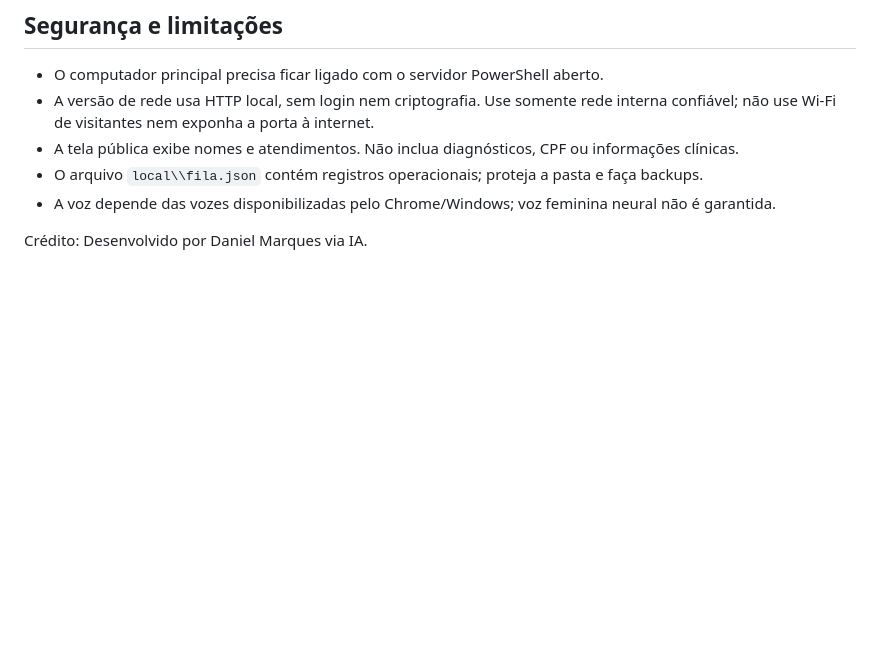
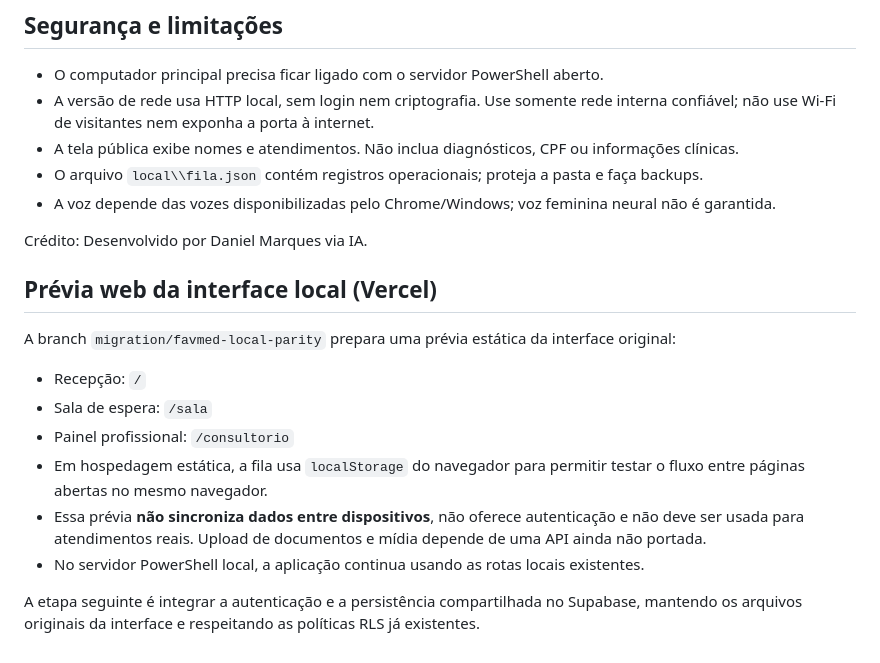
Before and after one commit to danielmarkpsn-pixel/FAVMED, a Markdown page: README.md, the part around the change. Rendered like a GitHub page; blank space fills up the shorter version.

Commit message:
Document staged Vercel preview limitations and next cloud migration step

```diff
--- a/README.md
+++ b/README.md
@@ -43,3 +43,17 @@ Aplicativo local da Clínica Favmed para recepção, sala de espera e profission
 - A voz depende das vozes disponibilizadas pelo Chrome/Windows; voz feminina neural não é garantida.
 
 Crédito: Desenvolvido por Daniel Marques via IA.
+
+
+## Prévia web da interface local (Vercel)
+
+A branch `migration/favmed-local-parity` prepara uma prévia estática da interface original:
+
+- Recepção: `/`
+- Sala de espera: `/sala`
+- Painel profissional: `/consultorio`
+- Em hospedagem estática, a fila usa `localStorage` do navegador para permitir testar o fluxo entre páginas abertas no mesmo navegador.
+- Essa prévia **não sincroniza dados entre dispositivos**, não oferece autenticação e não deve ser usada para atendimentos reais. Upload de documentos e mídia depende de uma API ainda não portada.
+- No servidor PowerShell local, a aplicação continua usando as rotas locais existentes.
+
+A etapa seguinte é integrar a autenticação e a persistência compartilhada no Supabase, mantendo os arquivos originais da interface e respeitando as políticas RLS já existentes.
```
